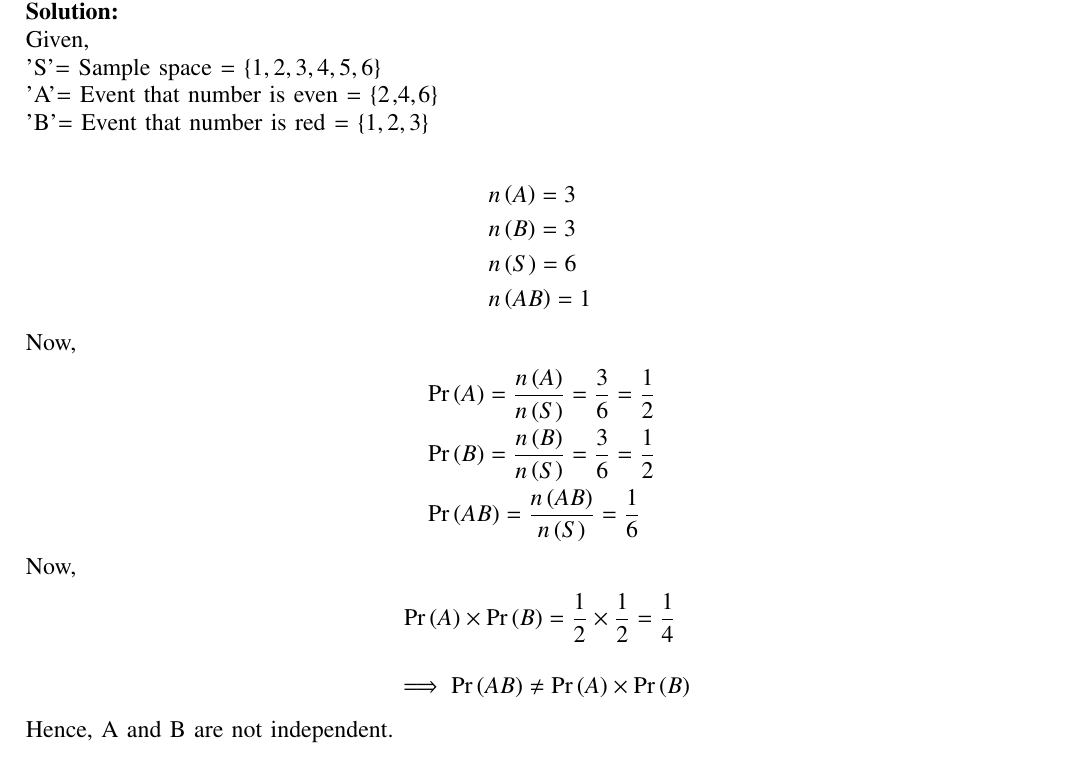
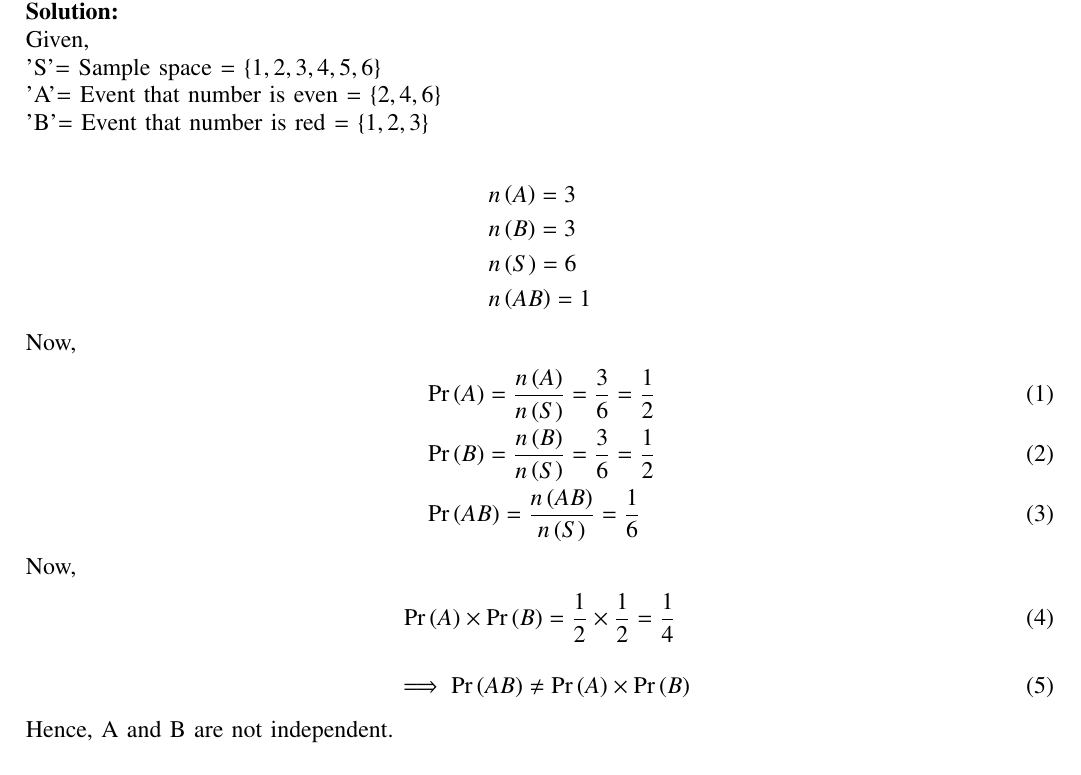
Before and after one commit to Mayank-Parasramka/AI1110-Assignments, a LaTeX problem sheet (Assignment_1/Assignment_1.tex): part of the page, cut so that both start at the same text. Compiled offline with pdfLaTeX.

Commit message:
Add files via upload

```diff
--- a/Assignment_1/Assignment_1.tex
+++ b/Assignment_1/Assignment_1.tex
@@ -301,28 +301,28 @@ Assignment-1
 
 Given,\\
 'S'= Sample space = \cbrak{1,2,3,4,5,6} \\
- 'A'= Event that number is even = \lcbrak2,4,\rcbrak6 \\
+ 'A'= Event that number is even = \cbrak{2,4,6} \\
  'B'= Event that number is red = \cbrak{1,2,3} \\
 \begin{align*}
       &{n\brak{A}=3} \\
-      &{n\brak{B}=3}\\
-      &{n\brak{S}=6}\\
+      &{n\brak{B}=3} \\
+      &{n\brak{S}=6} \\
       &{n\brak{AB}=1}
 \end{align*}
 Now,
-\begin{align*}
+\begin{align}
 &\pr A=\frac{n\brak{A}}{n\brak{S}}=\frac{3}{6}=\frac{1}{2}   \leavevmode \\
 &\pr B=\frac{n\brak{B}}{n\brak{S}}=\frac{3}{6}=\frac{1}{2}    \leavevmode \\
 &\pr{AB}=\frac{n\brak{AB}}{n\brak{S}}=\frac{1}{6}
-\end{align*}
+\end{align}
 
 
 Now,
-\begin{align*}
+\begin{align}
 &{ \pr A \times \pr B = \frac{1}{2}\times\frac{1}{2} = \frac{1}{4}}
-\end{align*}
-\begin{align*}
+\end{align}
+\begin{align}
 &\implies \pr{AB} \neq \pr A \times \pr B
-\end{align*}
+\end{align}
 Hence, A and B are not independent.
 \end{document}
```
Also changed, not shown: Assignment_1/Assignment_1.pdf, 1 other file.
